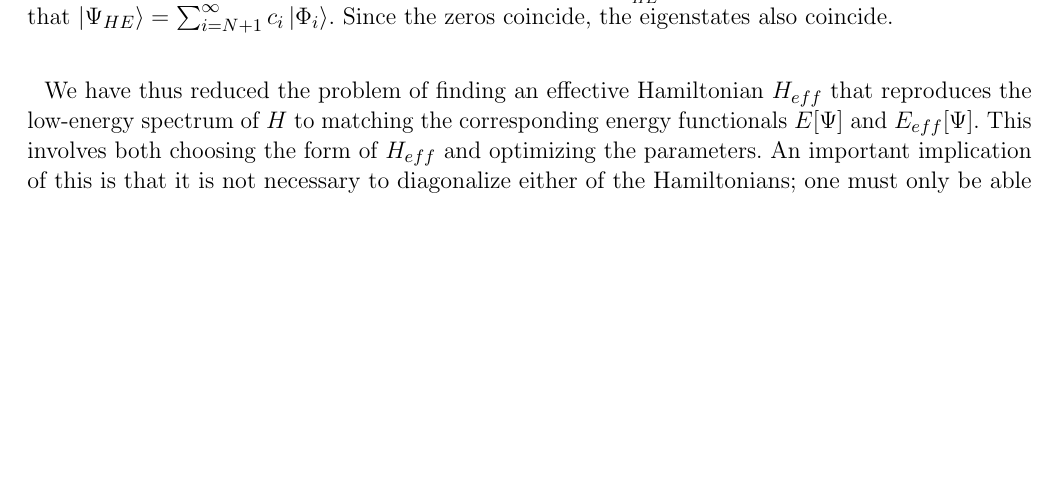
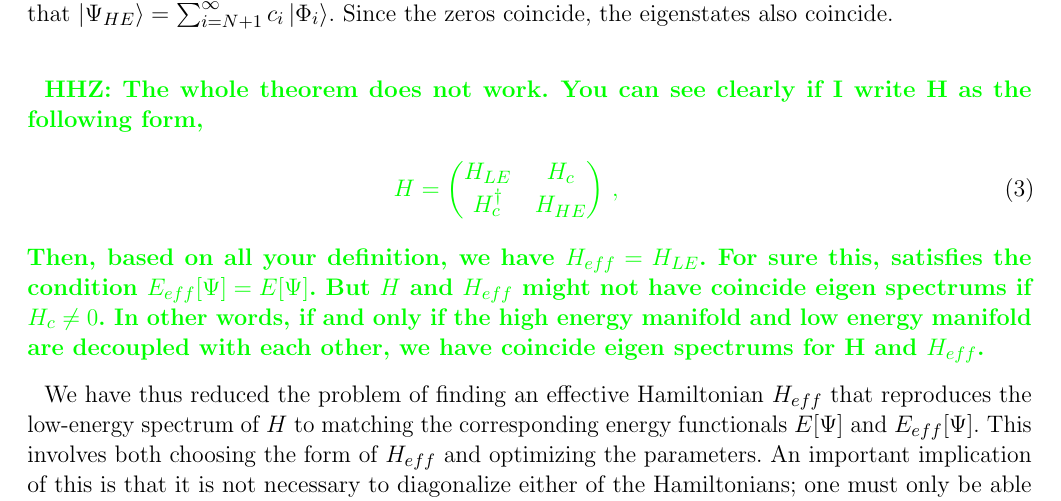
Before and after one commit to hiteshjc/Downfolding, a LaTeX document (Downfolding_review/main.tex, which reads Downfolding_review/theory.tex): part of page 4 of 25, cut so that both start at the same text, the shorter picture padded with empty space. Compiled offline with pdfLaTeX.

Commit message:
more comments on Lucas's theorem

```diff
--- a/Downfolding_review/theory.tex
+++ b/Downfolding_review/theory.tex
@@ -77,8 +77,15 @@ $\frac{\delta  E[\Phi] }{\delta \Psi^*}=0$ because $\frac{\delta E_{eff}[\Psi]}{
 $\frac{\delta  E[\Phi] }{\delta \Psi_{HE}^*}=0$ can easily be verified by noting that $\ket{\Psi_{HE}}= \sum_{i=N+1}^\infty c_i \ket{\Phi_i}$.
 Since the zeros coincide, the eigenstates also coincide.
 \end{proof}
-
-
+\HHZ{The whole theorem does not work. You can see clearly if I write H as the following form,
+\begin{eqnarray}
+H =
+\begin{pmatrix}
+ H_{LE}  & H_c\\
+H_c^\dagger & H_{HE}
+\end{pmatrix}\,,
+\end{eqnarray}
+Then, based on all your definition, we have $H_{eff}=H_{LE}$. For sure this, satisfies the condition $E_{eff}[\Psi]= E[\Psi]$. But $H$ and $H_{eff}$ might not have coincide eigen spectrums if $H_c\ne0$. In other words, if and only if the high energy manifold and low energy manifold are decoupled with each other, we have coincide eigen spectrums for H and $H_{eff}$. }
 
 
 We have thus reduced the problem of finding an effective Hamiltonian $H_{eff}$ that reproduces the low-energy spectrum of $H$ to matching the corresponding energy functionals $E[\Psi]$ and $E_{eff}[\Psi]$.
```
